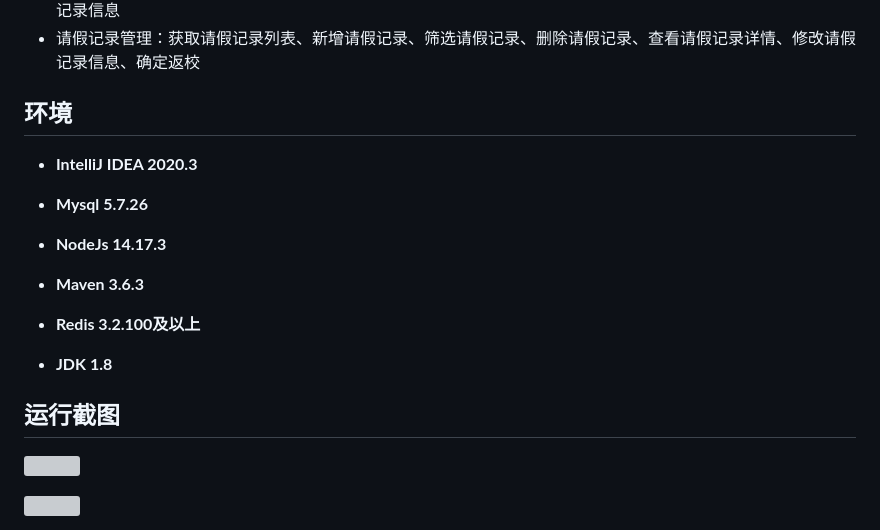
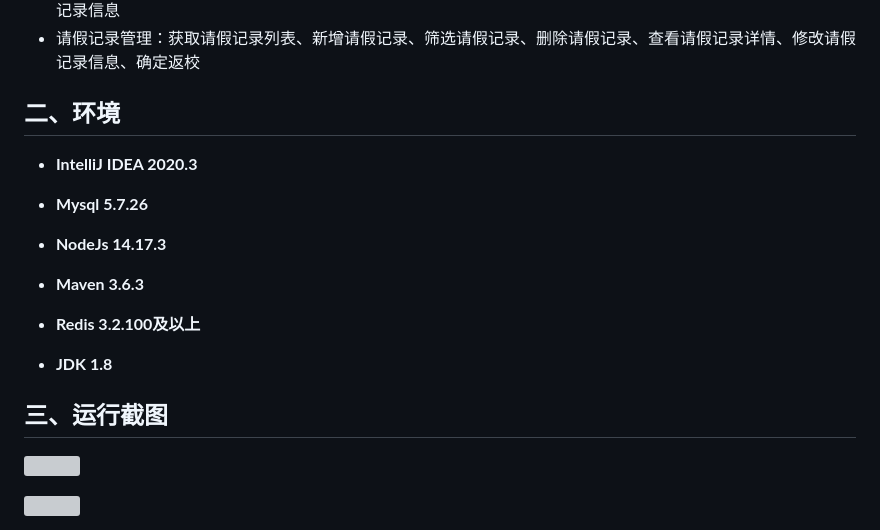
Before and after one commit to Descartes007/no012_DormitoryManageSys, a Markdown page: README.md, the part around one of its changes. GitHub-like rendering; grey boxes are pictures that could not be loaded.

```diff
--- a/README.md
+++ b/README.md
@@ -73,7 +49,7 @@
 - 晚归记录管理：获取晚归记录列表、新增晚归记录、删除晚归记录、查看晚归记录详情、筛选晚归记录、修改晚归记录信息
 - 请假记录管理：获取请假记录列表、新增请假记录、筛选请假记录、删除请假记录、查看请假记录详情、修改请假记录信息、确定返校
 
-## 环境
+## 二、环境
 
 - <b>IntelliJ IDEA 2020.3</b>
 
@@ -88,7 +64,7 @@
 - <b>JDK 1.8</b>
 
 
-## 运行截图
+## 三、运行截图
 ![](screenshot/1.png)
 
 ![](screenshot/2.png)
```
Also changed, not shown: other parts of README.md (+9 -33 lines).
